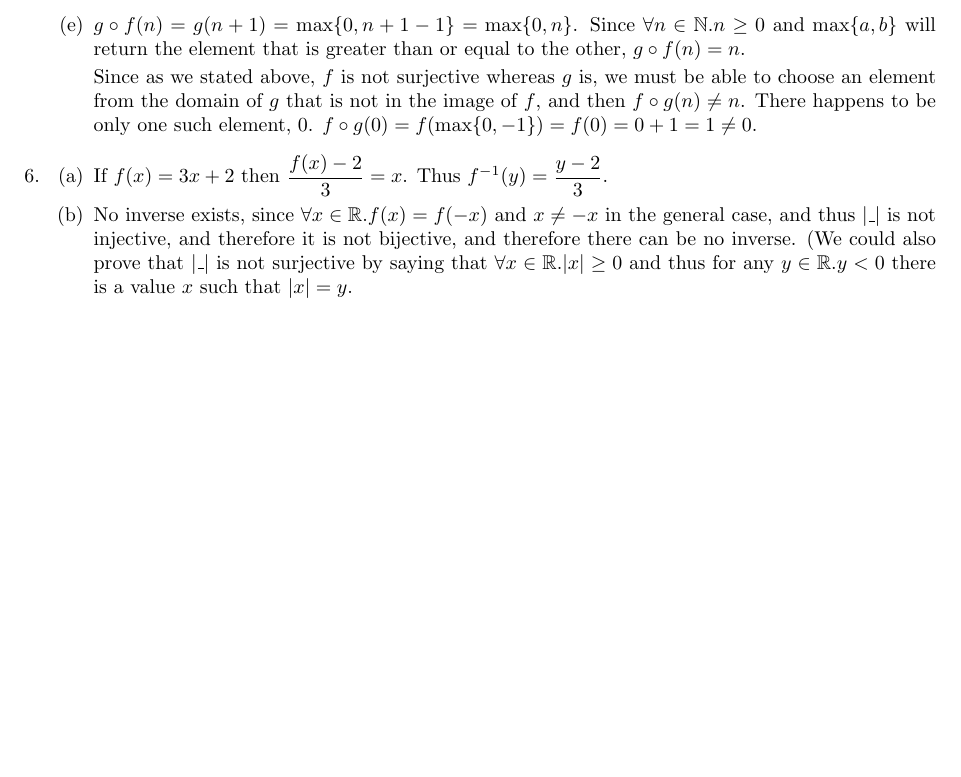
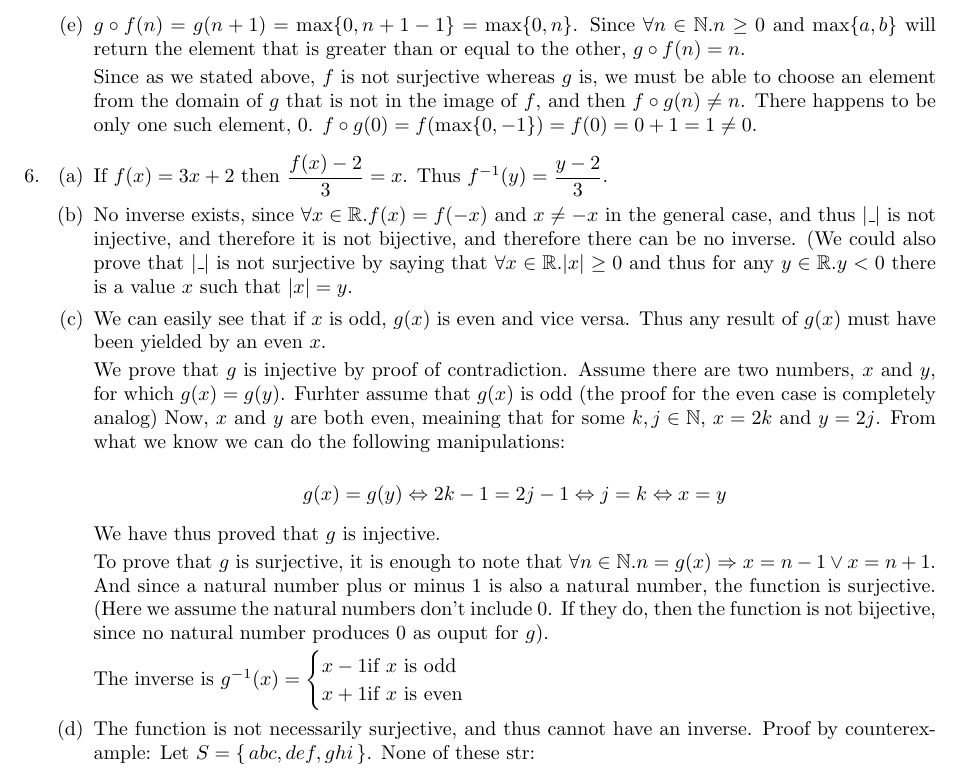
Before and after one commit to hjorthjort/Studies, a LaTeX problem sheet (TMV027/Exercises/Week1.tex): part of page 9 of 9, cut so that both start at the same text, the shorter picture padded with empty space. Compiled offline with pdfLaTeX.

Commit message:
more functions

```diff
--- a/TMV027/Exercises/Week1.tex
+++ b/TMV027/Exercises/Week1.tex
@@ -477,6 +477,20 @@
                 If $f(x) = 3x + 2$ then $\dfrac{f(x) - 2}{3} = x$. Thus $f^{-1}(y) = \dfrac{y - 2}{3}$.
             \item No inverse exists, since $\forall x \in \mathbb{R}.f(x) = f(-x)$ and $x \neq -x$ in the general case, and thus $|\_|$ is not injective, and therefore it is not bijective, and therefore there can be no inverse. (We could also prove that $|\_|$ is not surjective by saying that $\forall x \in \mathbb{R} . |x| \geq 0$ and thus for any $y \in \mathbb{R}. y < 0$ there is a value $x$ such that $|x| = y$.
 
+                \item We can easily see that if $x$ is odd, $g(x)$ is even and vice versa. Thus any result of $g(x)$ must have been yielded by an even $x$.
+
+                    We prove that $g$ is injective by proof of contradiction. Assume there are two numbers, $x$ and $y$, for which $g(x) = g(y)$. Furhter assume that $g(x)$ is odd (the proof for the even case is completely analog) Now, $x$ and $y$ are both even, meaining that for some $k,j \in \mathbb{N}$, $x=2k$ and $y=2j$. From what we know we can do the following manipulations:
+
+                    $$g(x) = g(y) \Leftrightarrow 2k-1 = 2j-1 \Leftrightarrow j = k \Leftrightarrow x = y$$
+
+                    We have thus proved that $g$ is injective.
+
+                    To prove that $g$ is surjective, it is enough to note that $\forall n \in \mathbb{N} . n = g(x) \Rightarrow x = n - 1 \lor x = n + 1$. And since a natural number plus or minus 1 is also a natural number, the function is surjective. (Here we assume the natural numbers don't include 0. If they do, then the function is not bijective, since no natural number produces 0 as ouput for $g$).
+
+                The inverse is $g^{-1}(x) = \begin{cases} x - 1 \text{if } x \text{ is odd }\\ x + 1 \text{if } x \text{ is even } \end{cases}$
+
+
+                \item The function is not necessarily surjective, and thus cannot have an inverse. Proof by counterexample: Let $S = \set{abc, def, ghi}$. None of these str:
         \end{enumerate}
 
 
```
